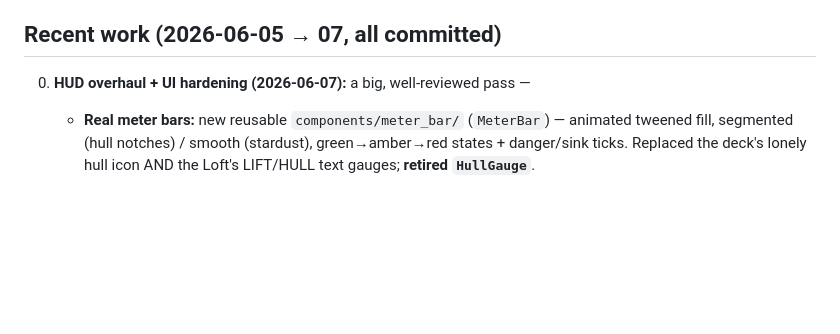
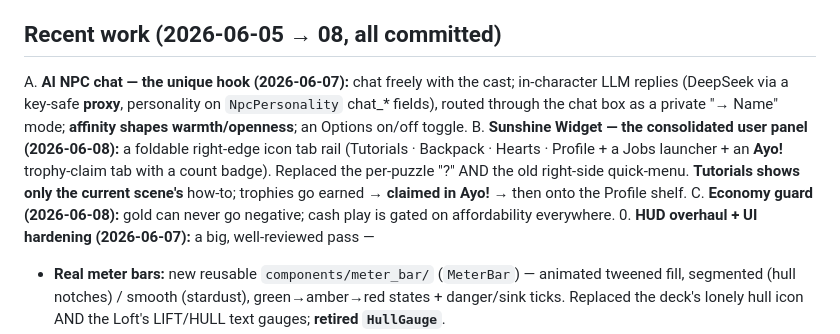
Before and after one commit to TairoyZone/shivaliva-shanty, a Markdown page: PROJECT_REPORT.md, the part around one of its changes. Drawn GitHub-style; blank space fills up the shorter version.

Commit message:
docs: refresh PROJECT_REPORT — NPC AI chat, Sunshine Widget + Ayo!, economy guard (2026-06-08)
Co-Authored-By: Claude Opus 4.8 (1M context) <noreply@anthropic.com>

```diff
--- a/PROJECT_REPORT.md
+++ b/PROJECT_REPORT.md
@@ -75,7 +75,15 @@ finished). Adversarially reviewed (3 bugs fixed) + several playtest fixes alread
 - **Inheritance over duplication; scene-per-component.**
 - Build proactively, flag only big design forks; commit freely; **never push without an explicit ask.**
 
-## Recent work (2026-06-05 → 07, all committed)
+## Recent work (2026-06-05 → 08, all committed)
+A. **AI NPC chat — the unique hook (2026-06-07):** chat freely with the cast; in-character LLM replies
+   (DeepSeek via a key-safe **proxy**, personality on `NpcPersonality` chat_* fields), routed through the
+   chat box as a private "→ Name" mode; **affinity shapes warmth/openness**; an Options on/off toggle.
+B. **Sunshine Widget — the consolidated user panel (2026-06-08):** a foldable right-edge icon tab rail
+   (Tutorials · Backpack · Hearts · Profile + a Jobs launcher + an **Ayo!** trophy-claim tab with a count
+   badge). Replaced the per-puzzle "?" AND the old right-side quick-menu. **Tutorials shows only the
+   current scene's** how-to; trophies go earned → **claimed in Ayo!** → then onto the Profile shelf.
+C. **Economy guard (2026-06-08):** gold can never go negative; cash play is gated on affordability everywhere.
 0. **HUD overhaul + UI hardening (2026-06-07):** a big, well-reviewed pass —
    - **Real meter bars:** new reusable `components/meter_bar/` (`MeterBar`) — animated tweened fill,
      segmented (hull notches) / smooth (stardust), green→amber→red states + danger/sink ticks. Replaced
```
Also changed, not shown: other parts of PROJECT_REPORT.md (+1 -1 lines).
